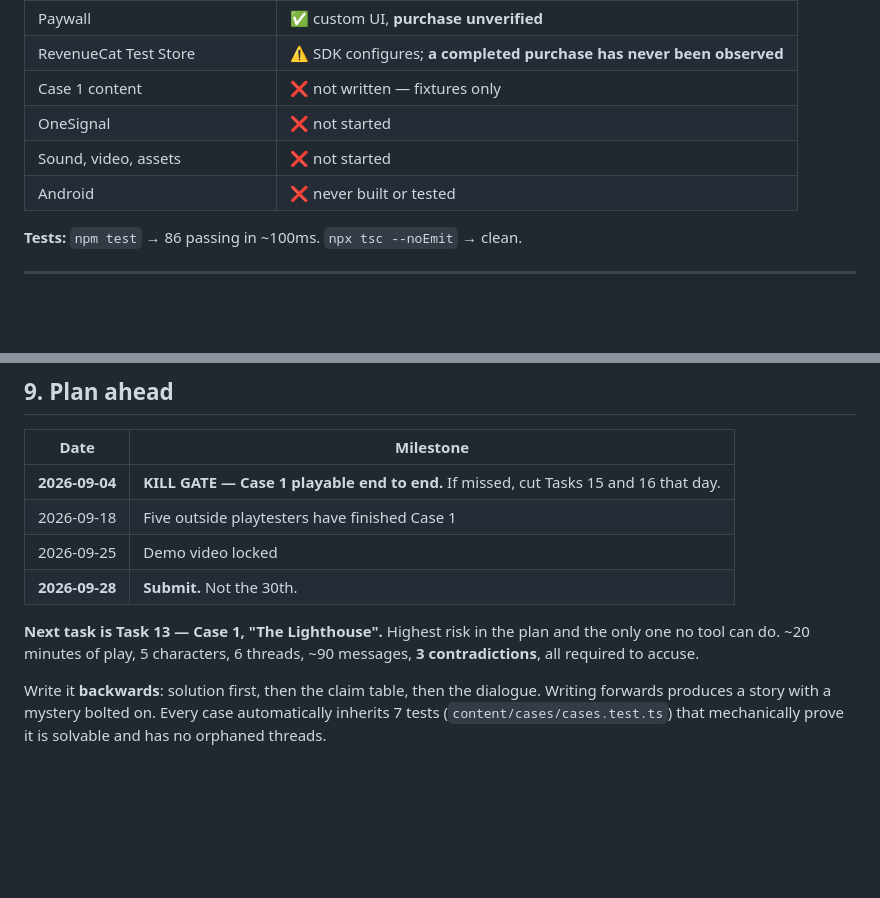
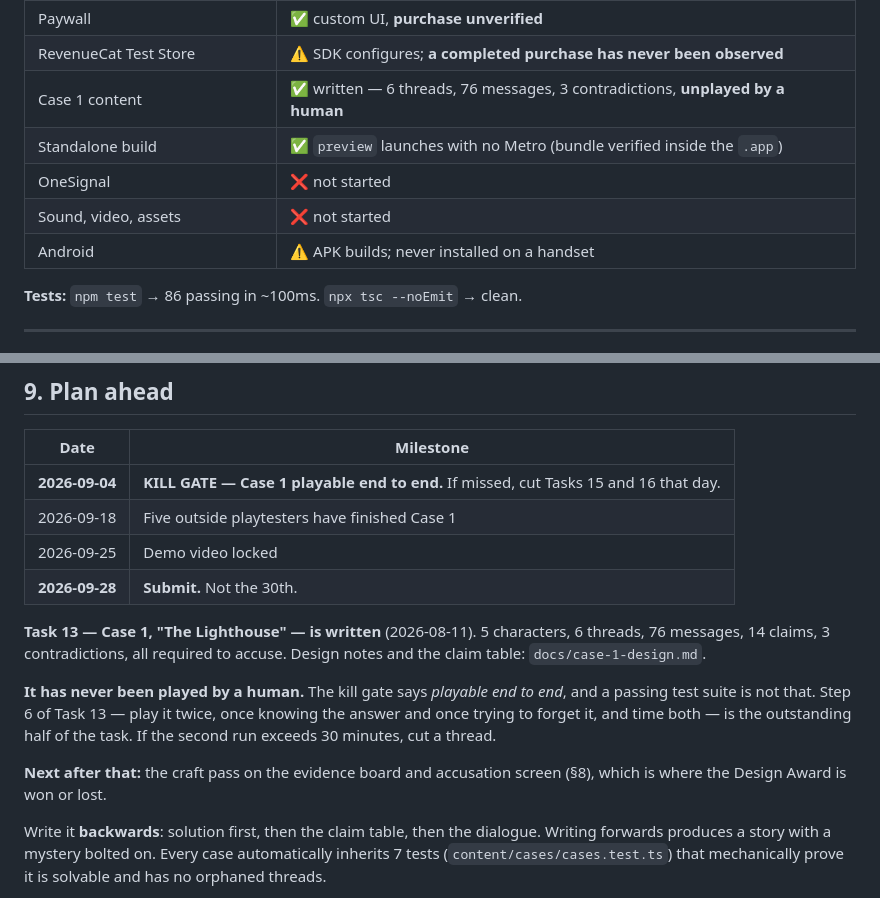
Before and after one commit to armaanawesome/private-texts, a Markdown page: HANDOFF.md, 2 parts joined by grey strips. GitHub-like rendering; blank space fills up the shorter version.

```diff
--- a/HANDOFF.md
+++ b/HANDOFF.md
@@ -50,10 +50,11 @@ accuse.
 | Routes | ✅ threads → board → accuse |
 | Paywall | ✅ custom UI, **purchase unverified** |
 | RevenueCat Test Store | ⚠️ SDK configures; **a completed purchase has never been observed** |
-| Case 1 content | ❌ not written — fixtures only |
+| Case 1 content | ✅ written — 6 threads, 76 messages, 3 contradictions, **unplayed by a human** |
+| Standalone build | ✅ `preview` launches with no Metro (bundle verified inside the `.app`) |
 | OneSignal | ❌ not started |
 | Sound, video, assets | ❌ not started |
-| Android | ❌ never built or tested |
+| Android | ⚠️ APK builds; never installed on a handset |
 
 **Tests:** `npm test` → 86 passing in ~100ms. `npx tsc --noEmit` → clean.
 
@@ -270,9 +291,17 @@ remaining, and the Design Award is judged on craft alone.
 | 2026-09-25 | Demo video locked |
 | **2026-09-28** | **Submit.** Not the 30th. |
 
-**Next task is Task 13 — Case 1, "The Lighthouse".** Highest risk in the plan and
-the only one no tool can do. ~20 minutes of play, 5 characters, 6 threads, ~90
-messages, **3 contradictions**, all required to accuse.
+**Task 13 — Case 1, "The Lighthouse" — is written** (2026-08-11). 5 characters,
+6 threads, 76 messages, 14 claims, 3 contradictions, all required to accuse.
+Design notes and the claim table: `docs/case-1-design.md`.
+
+**It has never been played by a human.** The kill gate says *playable end to
+end*, and a passing test suite is not that. Step 6 of Task 13 — play it twice,
+once knowing the answer and once trying to forget it, and time both — is the
+outstanding half of the task. If the second run exceeds 30 minutes, cut a thread.
+
+**Next after that:** the craft pass on the evidence board and accusation screen
+(§8), which is where the Design Award is won or lost.
 
 Write it **backwards**: solution first, then the claim table, then the dialogue.
 Writing forwards produces a story with a mystery bolted on. Every case
```
Also changed, not shown: other parts of HANDOFF.md (+54 -34 lines).
